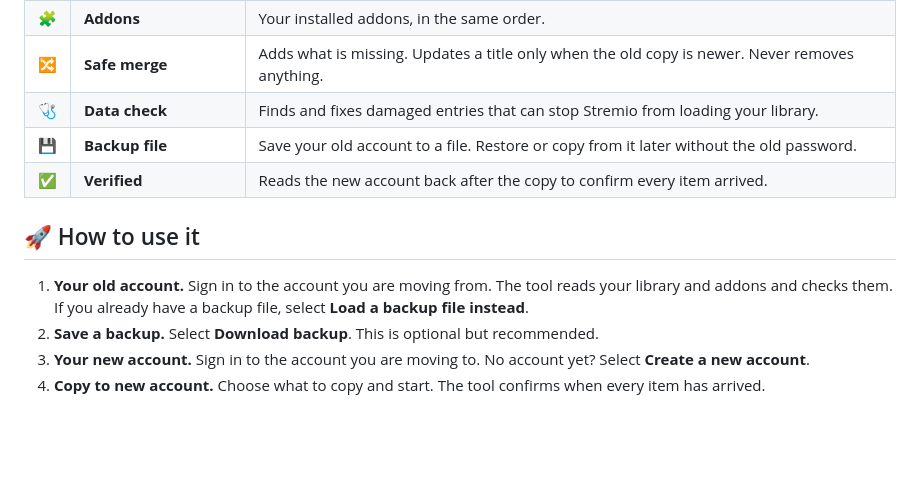
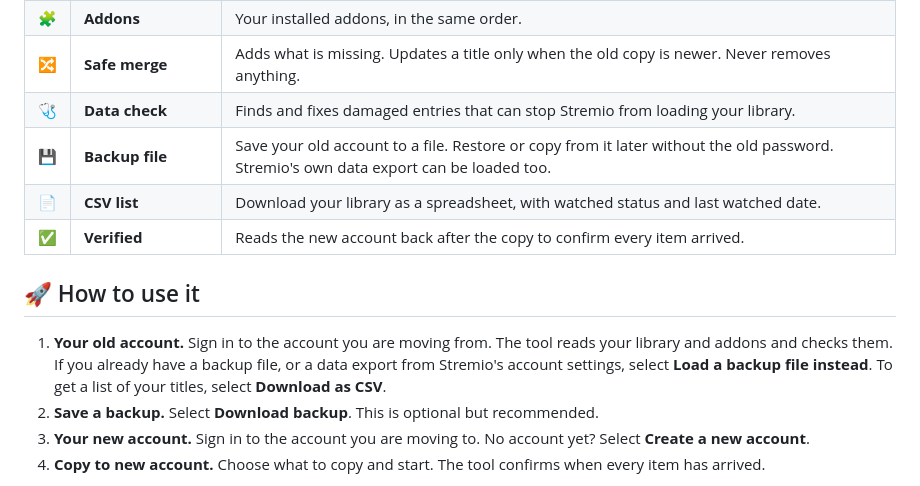
Before and after one commit to RobbyDock/stremio-migration-tool, a Markdown page: README.md, the part around the change. Drawn GitHub-style; blank space fills up the shorter version.

Commit message:
Mention the CSV download and Stremio export loading in the README
Co-Authored-By: Claude Opus 5.5 <noreply@anthropic.com>

```diff
--- a/README.md
+++ b/README.md
@@ -22,12 +22,13 @@ This tool copies your **library**, **watch progress** and **addons** from one St
 | 🧩 | **Addons** | Your installed addons, in the same order. |
 | 🔀 | **Safe merge** | Adds what is missing. Updates a title only when the old copy is newer. Never removes anything. |
 | 🩺 | **Data check** | Finds and fixes damaged entries that can stop Stremio from loading your library. |
-| 💾 | **Backup file** | Save your old account to a file. Restore or copy from it later without the old password. |
+| 💾 | **Backup file** | Save your old account to a file. Restore or copy from it later without the old password. Stremio's own data export can be loaded too. |
+| 📄 | **CSV list** | Download your library as a spreadsheet, with watched status and last watched date. |
 | ✅ | **Verified** | Reads the new account back after the copy to confirm every item arrived. |
 
 ## 🚀 How to use it
 
-1. **Your old account.** Sign in to the account you are moving from. The tool reads your library and addons and checks them. If you already have a backup file, select **Load a backup file instead**.
+1. **Your old account.** Sign in to the account you are moving from. The tool reads your library and addons and checks them. If you already have a backup file, or a data export from Stremio's account settings, select **Load a backup file instead**. To get a list of your titles, select **Download as CSV**.
 2. **Save a backup.** Select **Download backup**. This is optional but recommended.
 3. **Your new account.** Sign in to the account you are moving to. No account yet? Select **Create a new account**.
 4. **Copy to new account.** Choose what to copy and start. The tool confirms when every item has arrived.
```
